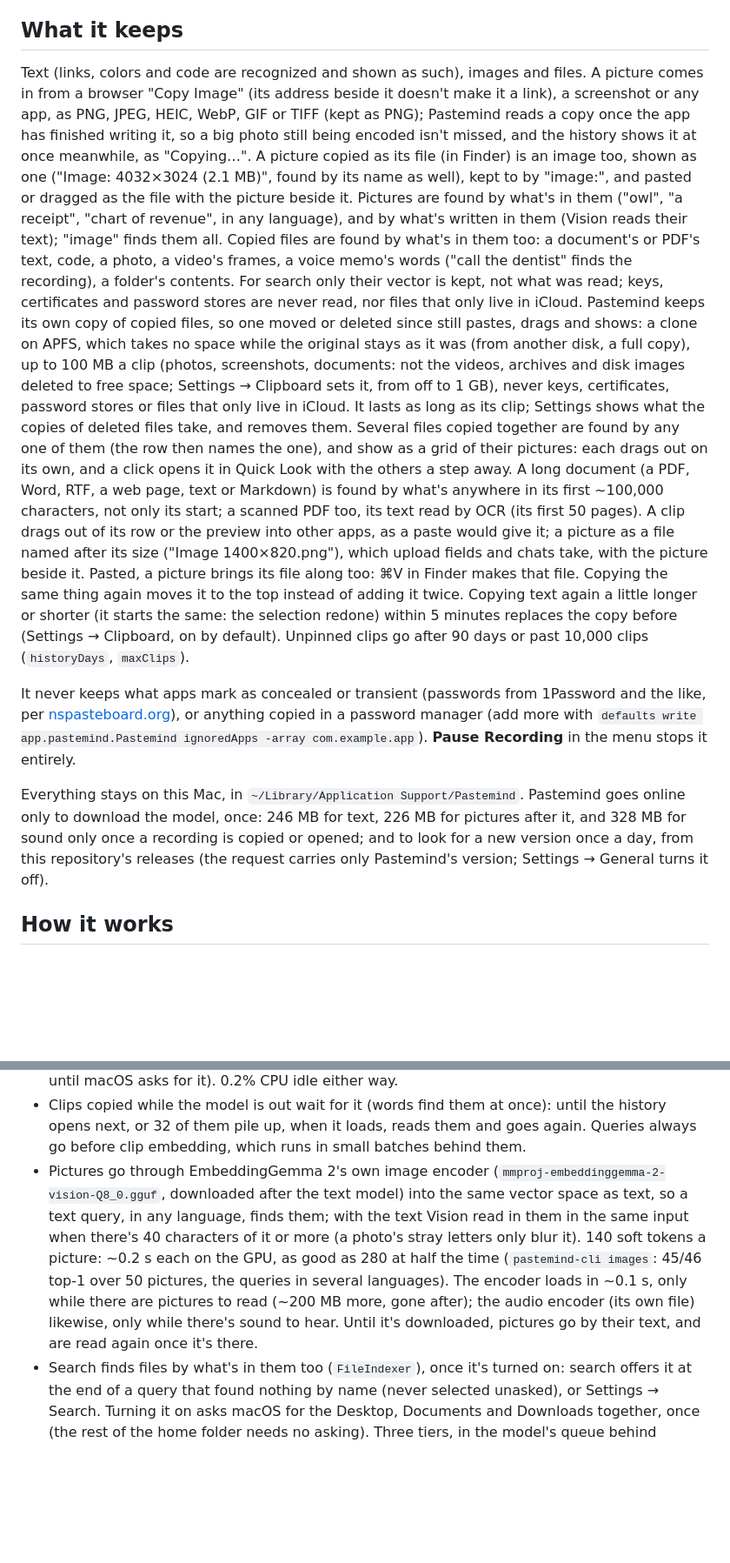
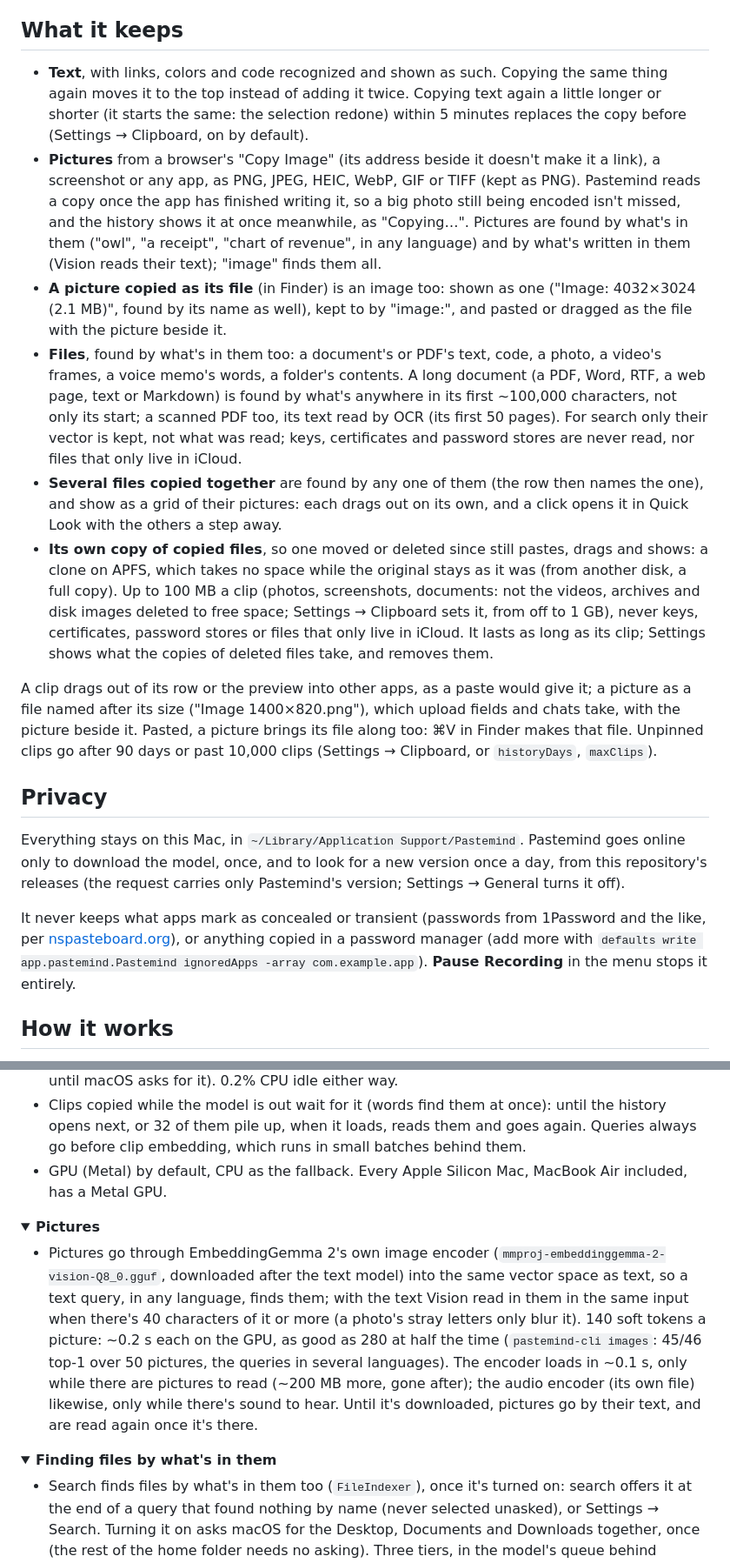
Before and after one commit to mbezruchko/Pastemind, a Markdown page: README.md, 2 parts joined by grey strips. Shown at 87% size. Drawn GitHub-style; folded sections open; blank space fills up the shorter version.

Commit message:
docs: rework the README for GitHub
A header with the icon, a download button and badges, screenshots, what it does and how to install it first; the technical notes kept in full, folded into sections.

```diff
--- a/README.md
+++ b/README.md
@@ -73,40 +130,44 @@ folders like Downloads, since previews read the files.
 
 ## What it keeps
 
-Text (links, colors and code are recognized and shown as such), images and files. A picture comes in from a browser
-"Copy Image" (its address beside it doesn't make it a link), a screenshot or any app, as PNG, JPEG, HEIC, WebP, GIF or
-TIFF (kept as PNG); Pastemind reads a copy once the app has finished writing it, so a big photo still being encoded
-isn't missed, and the history shows it at once meanwhile, as "Copying…". A picture copied as its file (in Finder) is an image too, shown as one ("Image: 4032×3024 (2.1 MB)",
-found by its name as well), kept to by "image:", and pasted or dragged as the file with the picture beside it.
-Pictures are found by what's in
-them ("owl", "a receipt", "chart of revenue", in any language), and by what's written in them (Vision reads their text);
-"image" finds them all. Copied files are found by what's in them too: a document's or PDF's text, code, a photo, a
-video's frames, a voice memo's words ("call the dentist" finds the recording), a folder's contents. For search only
-their vector is kept, not what was read; keys, certificates and password stores are never read, nor files that only live
-in iCloud. Pastemind keeps its own copy of copied files, so one moved or deleted since still pastes, drags and shows: a
-clone on APFS, which takes no space while the original stays as it was (from another disk, a full copy), up to 100 MB a
-clip (photos, screenshots, documents: not the videos, archives and disk images deleted to free space; Settings →
-Clipboard sets it, from off to 1 GB), never keys, certificates, password stores or files that only live in iCloud. It
-lasts as long as its clip; Settings shows what the copies of deleted files take, and removes them.
-Several files copied together are found by any one of them (the row then names the one), and show as a grid of their
-pictures: each drags out on its own, and a click opens it in Quick Look with the others a step away. A long document
-(a PDF, Word, RTF, a web page, text or Markdown) is found by what's anywhere in its first ~100,000 characters, not only
-its start; a scanned PDF too, its text read by OCR (its first 50 pages).
-A clip drags out of its row or the preview into other apps, as a paste would give it; a picture as a file named
-after its size ("Image 1400×820.png"), which upload fields and chats take, with the picture beside it. Pasted, a
-picture brings its file along too: ⌘V in Finder makes that file.
-Copying the same thing again moves it to the top instead of adding it twice. Copying text again a little longer or shorter (it starts
-the same: the selection redone) within 5 minutes replaces the copy before (Settings → Clipboard, on by default). Unpinned clips go after 90 days or past
-10,000 clips (`historyDays`, `maxClips`).
+- **Text**, with links, colors and code recognized and shown as such. Copying the same thing again moves it to the top
+  instead of adding it twice. Copying text again a little longer or shorter (it starts the same: the selection redone)
+  within 5 minutes replaces the copy before (Settings → Clipboard, on by default).
+- **Pictures** from a browser's "Copy Image" (its address beside it doesn't make it a link), a screenshot or any app,
+  as PNG, JPEG, HEIC, WebP, GIF or TIFF (kept as PNG). Pastemind reads a copy once the app has finished writing it, so
+  a big photo still being encoded isn't missed, and the history shows it at once meanwhile, as "Copying…". Pictures
+  are found by what's in them ("owl", "a receipt", "chart of revenue", in any language) and by what's written in them
+  (Vision reads their text); "image" finds them all.
+- **A picture copied as its file** (in Finder) is an image too: shown as one ("Image: 4032×3024 (2.1 MB)", found by
+  its name as well), kept to by "image:", and pasted or dragged as the file with the picture beside it.
+- **Files**, found by what's in them too: a document's or PDF's text, code, a photo, a video's frames, a voice memo's
+  words, a folder's contents. A long document (a PDF, Word, RTF, a web page, text or Markdown) is found by what's
+  anywhere in its first ~100,000 characters, not only its start; a scanned PDF too, its text read by OCR (its first 50
+  pages). For search only their vector is kept, not what was read; keys, certificates and password stores are never
+  read, nor files that only live in iCloud.
+- **Several files copied together** are found by any one of them (the row then names the one), and show as a grid of
+  their pictures: each drags out on its own, and a click opens it in Quick Look with the others a step away.
+- **Its own copy of copied files**, so one moved or deleted since still pastes, drags and shows: a clone on APFS, which
+  takes no space while the original stays as it was (from another disk, a full copy). Up to 100 MB a clip (photos,
+  screenshots, documents: not the videos, archives and disk images deleted to free space; Settings → Clipboard sets
+  it, from off to 1 GB), never keys, certificates, password stores or files that only live in iCloud. It lasts as long
+  as its clip; Settings shows what the copies of deleted files take, and removes them.
+
+A clip drags out of its row or the preview into other apps, as a paste would give it; a picture as a file named after
+its size ("Image 1400×820.png"), which upload fields and chats take, with the picture beside it. Pasted, a picture
+brings its file along too: ⌘V in Finder makes that file. Unpinned clips go after 90 days or past 10,000 clips
+(Settings → Clipboard, or `historyDays`, `maxClips`).
+
+## Privacy
+
+Everything stays on this Mac, in `~/Library/Application Support/Pastemind`. Pastemind goes online only to download the
+model, once, and to look for a new version once a day, from this repository's releases (the request carries only
+Pastemind's version; Settings → General turns it off).
 
 It never keeps what apps mark as concealed or transient (passwords from 1Password and the like, per
 [nspasteboard.org](http://nspasteboard.org)), or anything copied in a password manager (add more with
-`defaults write app.pastemind.Pastemind ignoredApps -array com.example.app`). **Pause Recording** in the menu stops it entirely.
-
-Everything stays on this Mac, in `~/Library/Application Support/Pastemind`. Pastemind goes online only to download the
-model, once: 246 MB for text, 226 MB for pictures after it, and 328 MB for sound only once a recording is copied or
-opened; and to look for a new version once a day, from this repository's releases (the request carries only
-Pastemind's version; Settings → General turns it off).
+`defaults write app.pastemind.Pastemind ignoredApps -array com.example.app`). **Pause Recording** in the menu stops it
+entirely.
 
 ## How it works
 
@@ -156,6 +227,13 @@ keystroke ─► words: one memchr scan over all clips' folded text          ~0.
 - Clips copied while the model is out wait for it (words find them at once): until the history opens next, or 32 of
   them pile up, when it loads, reads them and goes again. Queries always go before clip embedding, which runs in small
   batches behind them.
+- GPU (Metal) by default, CPU as the fallback. Every Apple Silicon Mac, MacBook Air included, has a Metal GPU.
+
+</details>
+
+<details>
+<summary><b>Pictures</b></summary>
+
 - Pictures go through EmbeddingGemma 2's own image encoder (`mmproj-embeddinggemma-2-vision-Q8_0.gguf`, downloaded
   after the text model) into the same vector space as text, so a text query, in any language, finds them; with the text Vision
   read in them in the same input when there's 40 characters of it or more (a photo's stray letters only blur it).
@@ -163,6 +241,12 @@ keystroke ─► words: one memchr scan over all clips' folded text          ~0.
   top-1 over 50 pictures, the queries in several languages). The encoder loads in ~0.1 s, only while there are pictures to
   read (~200 MB more, gone after); the audio encoder (its own file) likewise, only while there's sound to hear.
   Until it's downloaded, pictures go by their text, and are read again once it's there.
+
+</details>
+
+<details>
+<summary><b>Finding files by what's in them</b></summary>
+
 - Search finds files by what's in them too (`FileIndexer`), once it's turned on: search offers it at the end of a
   query that found nothing by name (never selected unasked), or Settings → Search. Turning it on asks macOS for the
   Desktop, Documents and Downloads together, once (the rest of the home folder needs no asking). Three tiers, in the
```
Also changed, not shown: other parts of README.md (+97 -17 lines).
